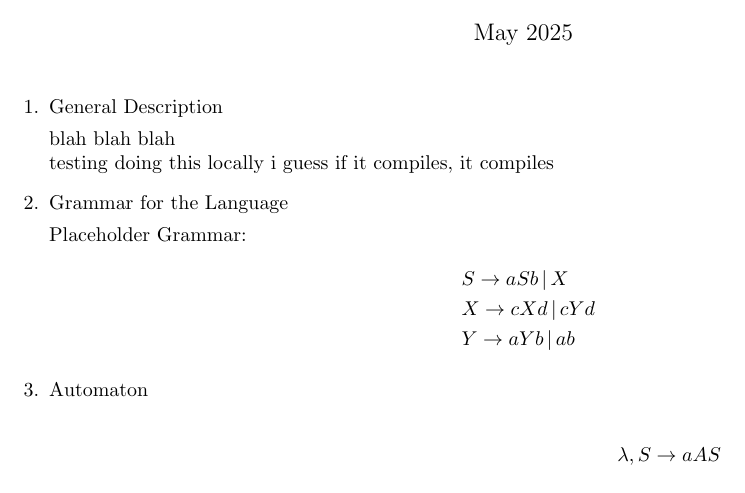
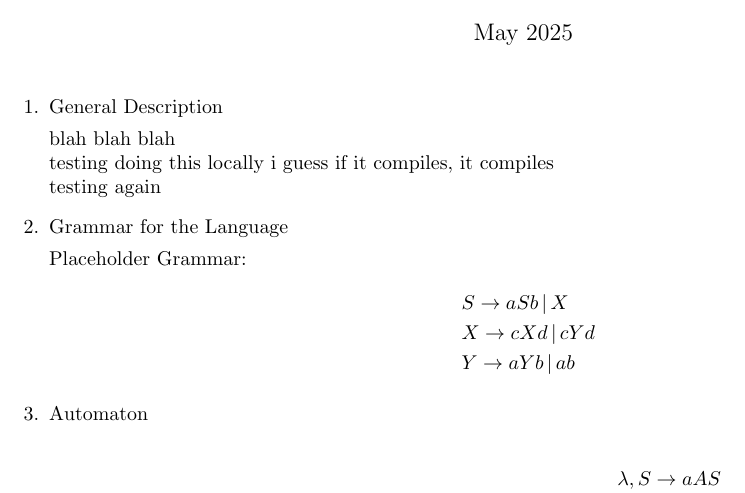
Before and after one commit to jarsnow/510_final_project, a LaTeX document (latex/final-project.tex): part of page 1 of 2, cut so that both start at the same text. Compiled offline with pdfLaTeX.

```diff
--- a/latex/final-project.tex
+++ b/latex/final-project.tex
@@ -44,7 +44,8 @@
 \item General Description
 
 blah blah blah \\
-testing doing this locally i guess if it compiles, it compiles
+testing doing this locally i guess if it compiles, it compiles \\
+testing again
 
 \item Grammar for the Language
 
```
Also changed, not shown: latex/final-project.pdf.
